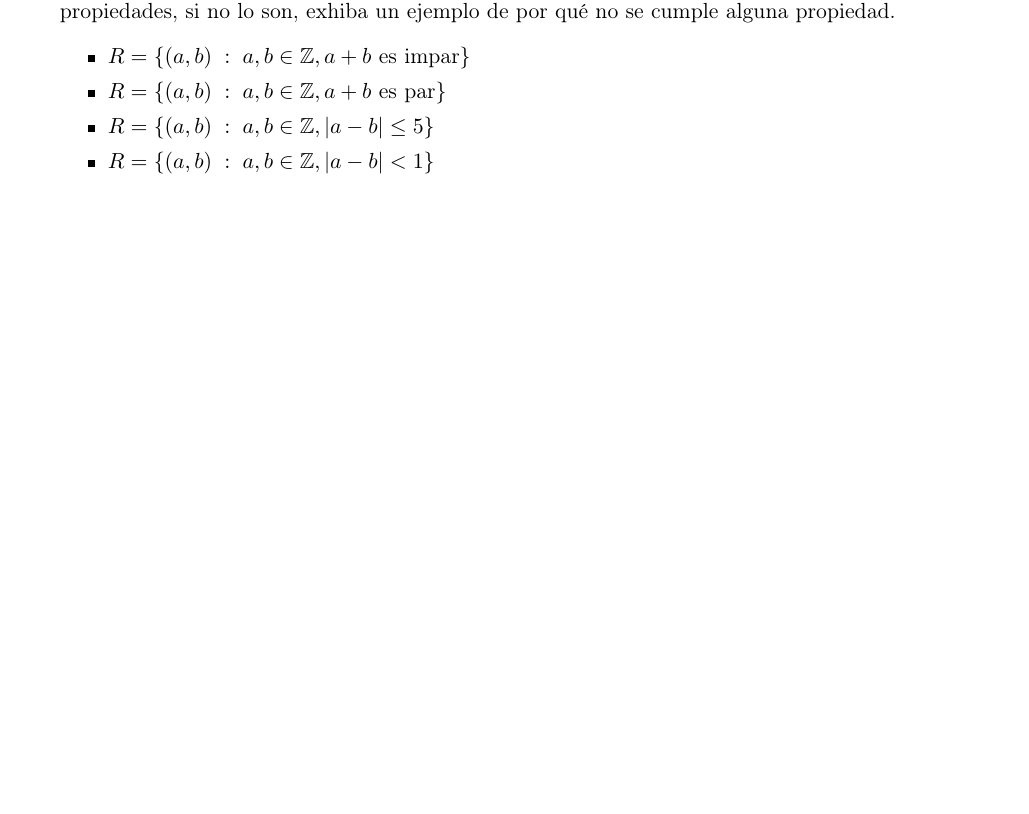
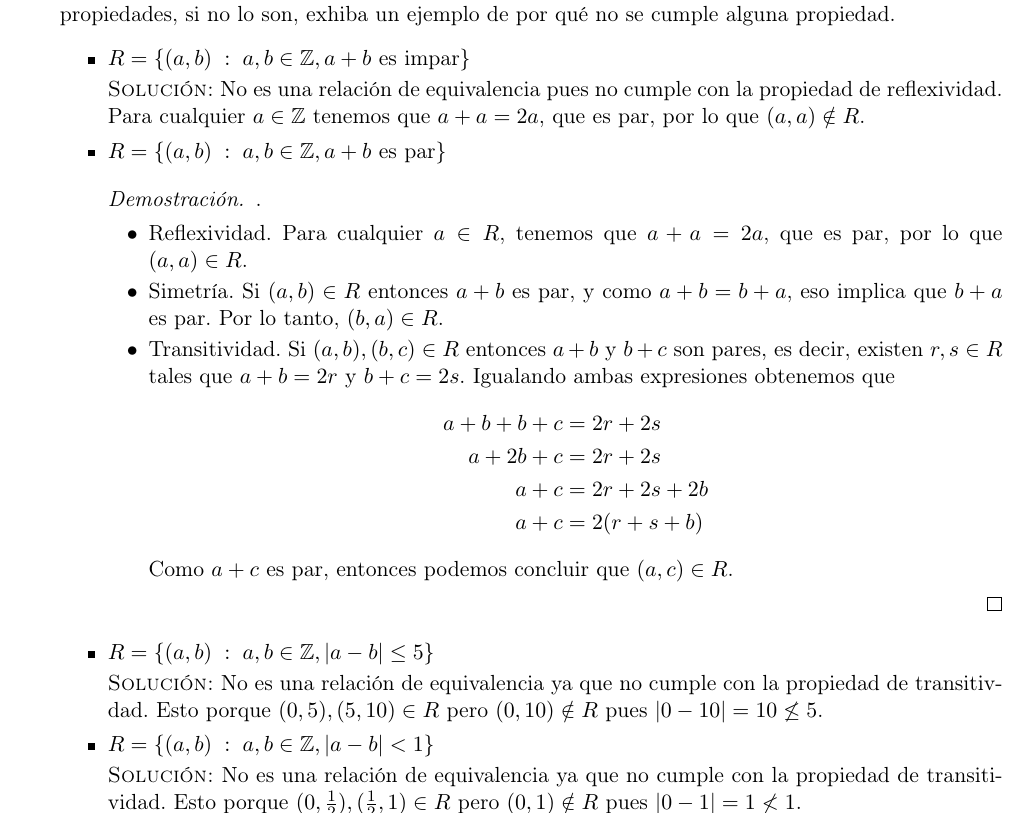
Before and after one commit to taniarubi/discretas, a LaTeX problem sheet (tareas/tarea4/tarea4_solucion.tex): part of page 4 of 4 before the commit and part of page 4 of 5 after it, cut so that both start at the same text, the shorter picture padded with empty space. The pictures show the PDF file tareas/tarea4/tarea4_solucion.pdf that the author committed with the source.

Commit message:
Tarea 4: ejercicio 8 terminado.

```diff
--- a/tareas/tarea4/tarea4_solucion.tex
+++ b/tareas/tarea4/tarea4_solucion.tex
@@ -301,12 +301,50 @@
     \begin{itemize}
         % Ejercicio 8.1
         \item $R = \{(a,b) \; : \; a,b \in ℤ, a+b$ es impar$\}$
+
+        \textsc{Solución:} No es una relación de equivalencia pues no cumple
+        con la propiedad de reflexividad. Para cualquier $a \in ℤ$ tenemos que
+        $a + a = 2a$, que es par, por lo que $(a, a) ∉ R$.
+
         % Ejercicio 8.2
         \item $R = \{(a,b) \; : \; a,b \in ℤ, a+b$ es par$\}$
+
+        \begin{proof} .
+            \begin{itemize}
+                \item Reflexividad. Para cualquier $a ∈ R$, tenemos que
+                $a + a = 2a$, que es par, por lo que $(a, a) ∈ R$.
+
+                \item Simetría. Si $(a, b) ∈ R$ entonces $a + b$ es par, y
+                como $a + b = b + a$, eso implica que $b + a$ es par. Por lo
+                tanto, $(b, a) ∈ R$.
+
+                \item Transitividad. Si $(a, b), (b, c) ∈ R$ entonces $a + b$ y
+                $b + c$ son pares, es decir, existen $r, s ∈ R$ tales que
+                $a + b = 2r$ y $b + c = 2s$. Igualando ambas expresiones
+                obtenemos que
+                \begin{align*}
+                    a + b + b + c &= 2r + 2s \\
+                    a + 2b +c &= 2r + 2s \\
+                    a + c &= 2r + 2s + 2b \\
+                    a + c &= 2(r + s +b)
+                \end{align*}
+
+                Como $a + c$ es par, entonces podemos concluir que $(a, c) ∈ R$.
+            \end{itemize}
+        \end{proof}
+
         % Ejercicio 8.3
-        \item $R = \{(a,b) \; : \; a,b \in ℤ, |a-b| \leq 5\}$
+        \item $R = \{(a,b) \; : \; a,b ∈ ℤ, |a-b| \leq 5\}$
+
+        \textsc{Solución:} No es una relación de equivalencia ya que no cumple
+        con la propiedad de transitivdad. Esto porque $(0, 5), (5, 10) ∈ R$
+        pero $(0, 10) ∉ R$ pues $|0 - 10| = 10 \not \leq 5$.
         % Ejercicio 8.4
         \item $R = \{(a,b) \; : \; a, b \in ℤ, |a-b| < 1\}$
+
+        \textsc{Solución:} No es una relación de equivalencia ya que no cumple
+        con la propiedad de transitividad. Esto porque $(0, \frac{1}{2}),
+        (\frac{1}{2}, 1) ∈ R$ pero $(0, 1) ∉ R$ pues $|0 - 1| = 1 \not < 1$.
     \end{itemize}
 
     % Ejercicio 9.
```
Also changed, not shown: tareas/tarea4/tarea4_solucion.pdf, 3 other files.
